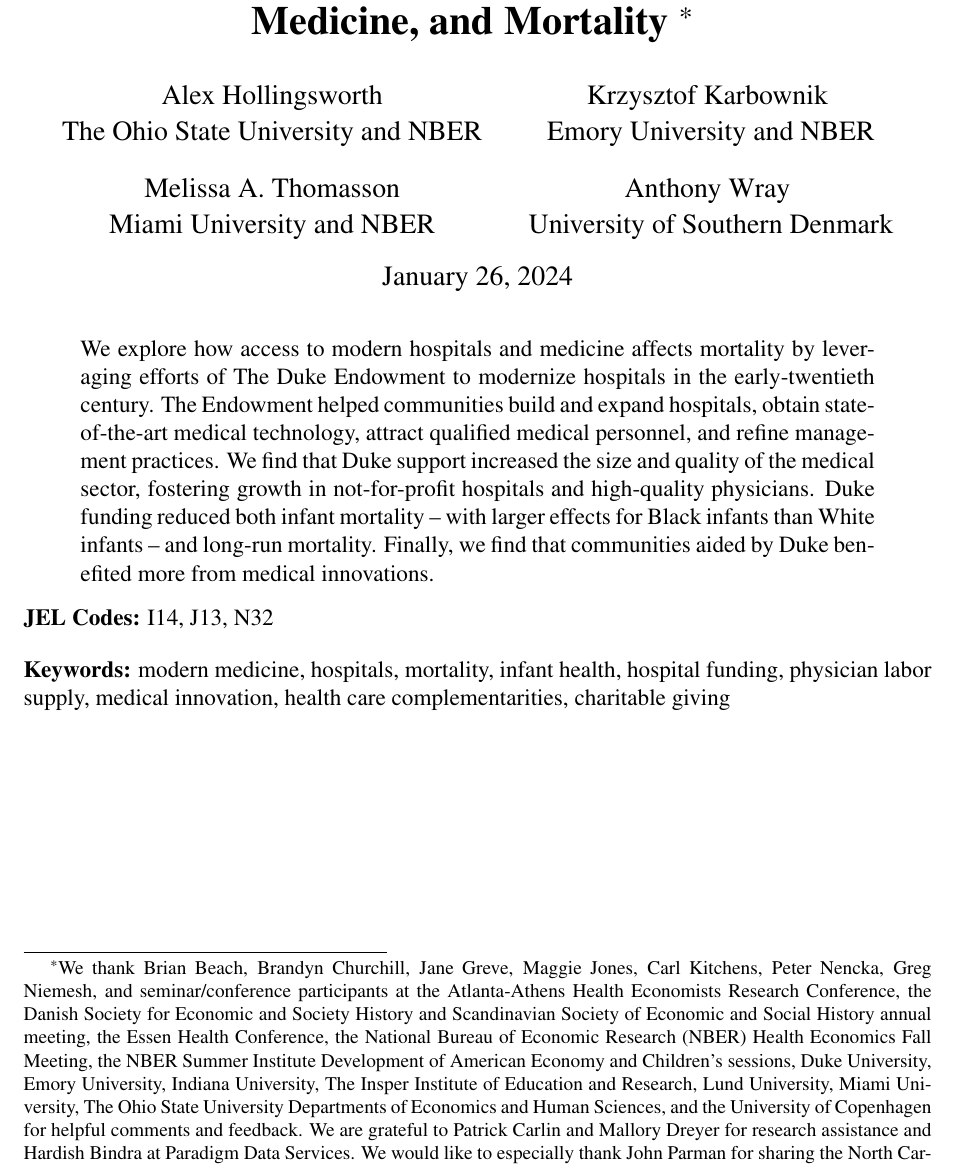
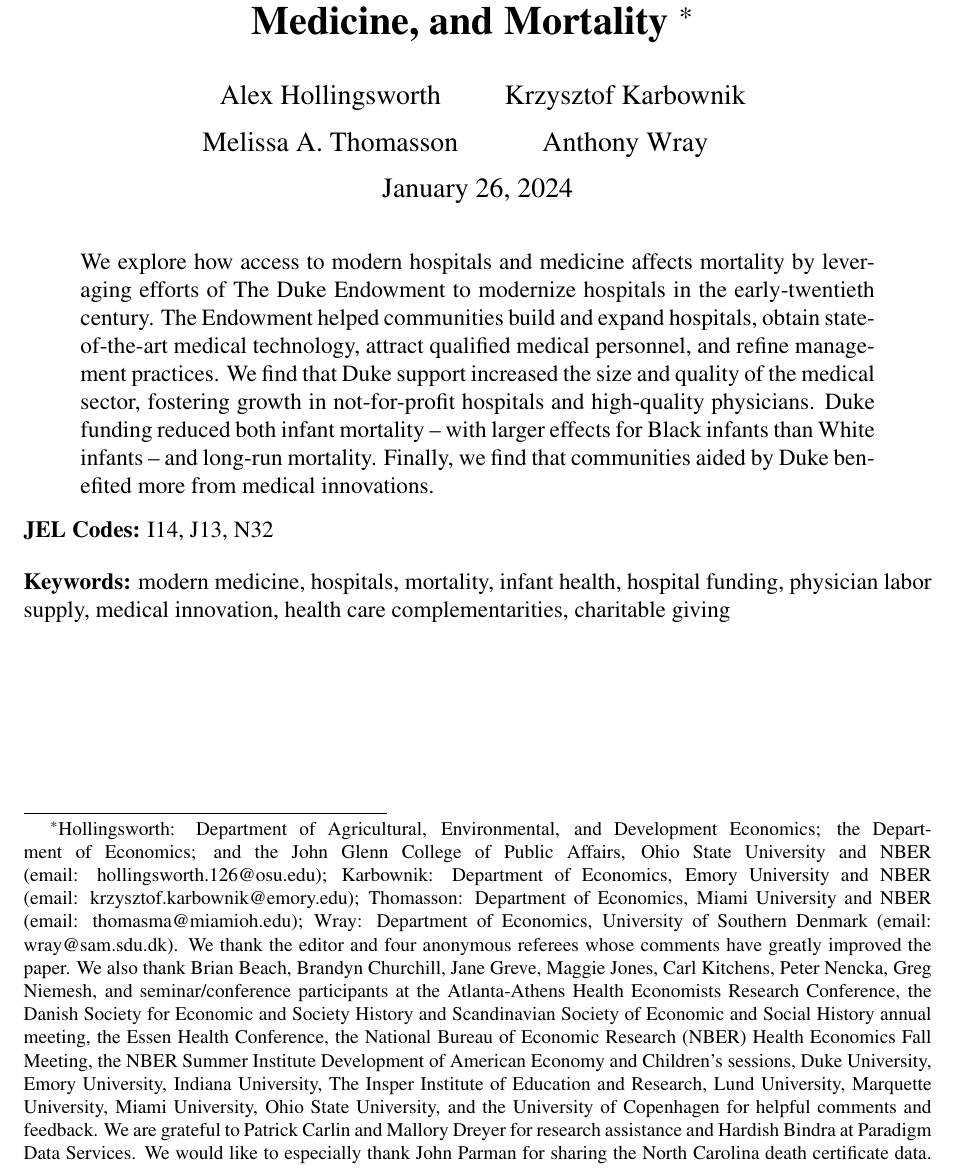
Before and after one commit to hollina/duke-replication, a LaTeX paper (latex/duke-endowment-manuscript.tex): part of page 1 of 99, cut so that both start at the same text. Compiled offline with pdfLaTeX.

Commit message:
update contact block for paper

```diff
--- a/latex/duke-endowment-manuscript.tex
+++ b/latex/duke-endowment-manuscript.tex
@@ -38,17 +38,15 @@
         \textbf{
         \noindent\LARGE
         \title
-         ~The Gift of a Lifetime: The Hospital, Modern Medicine, and Mortality \footnote{{We thank Brian Beach, Brandyn Churchill, Jane Greve, Maggie Jones, Carl Kitchens, Peter Nencka, Greg Niemesh, and seminar/conference participants at the Atlanta-Athens Health Economists Research Conference, the Danish Society for Economic and Society History and Scandinavian Society of Economic and Social History annual meeting, the Essen Health Conference, the National Bureau of Economic Research (NBER) Health Economics Fall Meeting, the NBER Summer Institute Development of American Economy and Children's sessions, Duke University, Emory University, Indiana University, The Insper Institute of Education and Research, Lund University, Miami University, The Ohio State University Departments of Economics and Human Sciences, and the University of Copenhagen for helpful comments and feedback. We are grateful to Patrick Carlin and Mallory Dreyer for research assistance and Hardish Bindra at Paradigm Data Services. We would like to especially thank John Parman for sharing the North Carolina death certificate data. Thomasson acknowledges support from the Julian Lange Professorship. Wray appreciates financial support from the Japan Society for the Promotion of Science (KAKENHI Young Scientists B Grant Number J160100115), research funds from the Hitotsubashi Institute for Advanced Study (HIAS) at Hitotsubashi University, and an Arthur Cole Grant from the Economic History Association.}}
+         ~The Gift of a Lifetime: The Hospital, Modern Medicine, and Mortality \footnote{Hollingsworth:  Department of Agricultural, Environmental, and Development Economics; the Department of Economics; and the John Glenn College of Public Affairs, Ohio State University and NBER (email: hollingsworth.126@osu.edu); Karbownik: Department of Economics, Emory University and NBER (email: krzysztof.karbownik@emory.edu); Thomasson: Department of Economics, Miami University and NBER (email: thomasma@miamioh.edu); Wray: Department of Economics, University of Southern Denmark  (email: wray@sam.sdu.dk). We thank the editor and four anonymous referees whose comments have greatly improved the paper. {We also thank Brian Beach, Brandyn Churchill, Jane Greve, Maggie Jones, Carl Kitchens, Peter Nencka, Greg Niemesh, and seminar/conference participants at the Atlanta-Athens Health Economists Research Conference, the Danish Society for Economic and Society History and Scandinavian Society of Economic and Social History annual meeting, the Essen Health Conference, the National Bureau of Economic Research (NBER) Health Economics Fall Meeting, the NBER Summer Institute Development of American Economy and Children's sessions, Duke University, Emory University, Indiana University, The Insper Institute of Education and Research, Lund University, Marquette University, Miami University, Ohio State University, and the University of Copenhagen for helpful comments and feedback. We are grateful to Patrick Carlin and Mallory Dreyer for research assistance and Hardish Bindra at Paradigm Data Services. We would like to especially thank John Parman for sharing the North Carolina death certificate data. Thomasson acknowledges support from the Julian Lange Professorship. Wray appreciates financial support from the Japan Society for the Promotion of Science (KAKENHI Young Scientists B Grant Number J160100115), research funds from the Hitotsubashi Institute for Advanced Study (HIAS) at Hitotsubashi University, and an Arthur Cole Grant from the Economic History Association.}}
         }
 
         \vspace{.25cm}
         %\vspace{.4cm}
         {\large{\begin{tabular}{c c c}
-{Alex Hollingsworth} &&  {Krzysztof Karbownik}  \vspace{-.4cm}\\
-The Ohio State University and NBER && Emory University and NBER \\
-
-{Melissa A. Thomasson} && {Anthony Wray}  \vspace{-.4cm} \\
-Miami University and NBER && University of Southern Denmark   \\
+{Alex Hollingsworth} &&  {Krzysztof Karbownik}  \vspace{-.2cm}\\
+{Melissa A. Thomasson} && {Anthony Wray}  \vspace{-.1cm} \\
+
 \end{tabular}}}\\
         \vspace{.25cm}
         {\large\today}\
```
